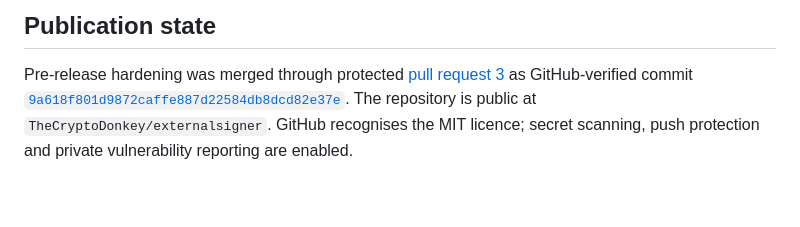
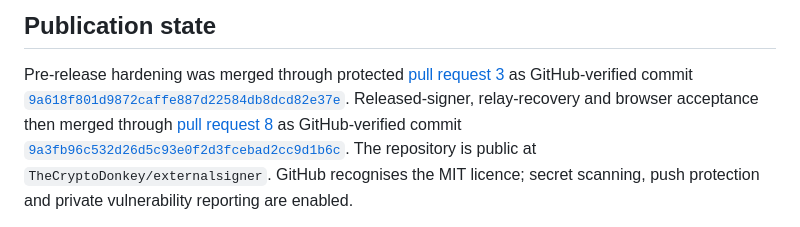
Before and after one commit to TheCryptoDonkey/externalsigner, a Markdown page: VERIFICATION.md, the part around one of its changes. Drawn GitHub-style; blank space fills up the shorter version.

```diff
--- a/VERIFICATION.md
+++ b/VERIFICATION.md
@@ -207,6 +208,10 @@ Pre-release hardening was merged through protected
 [pull request 3](https://github.com/TheCryptoDonkey/externalsigner/pull/3) as
 GitHub-verified commit
 [`9a618f801d9872caffe887d22584db8dcd82e37e`](https://github.com/TheCryptoDonkey/externalsigner/commit/9a618f801d9872caffe887d22584db8dcd82e37e).
+Released-signer, relay-recovery and browser acceptance then merged through
+[pull request 8](https://github.com/TheCryptoDonkey/externalsigner/pull/8) as
+GitHub-verified commit
+[`9a3fb96c532d26d5c93e0f2d3fcebad2cc9d1b6c`](https://github.com/TheCryptoDonkey/externalsigner/commit/9a3fb96c532d26d5c93e0f2d3fcebad2cc9d1b6c).
 The repository is public at `TheCryptoDonkey/externalsigner`. GitHub recognises
 the MIT licence; secret scanning, push protection and private vulnerability
 reporting are enabled.
```
Also changed, not shown: other parts of VERIFICATION.md (+8 -7 lines).
